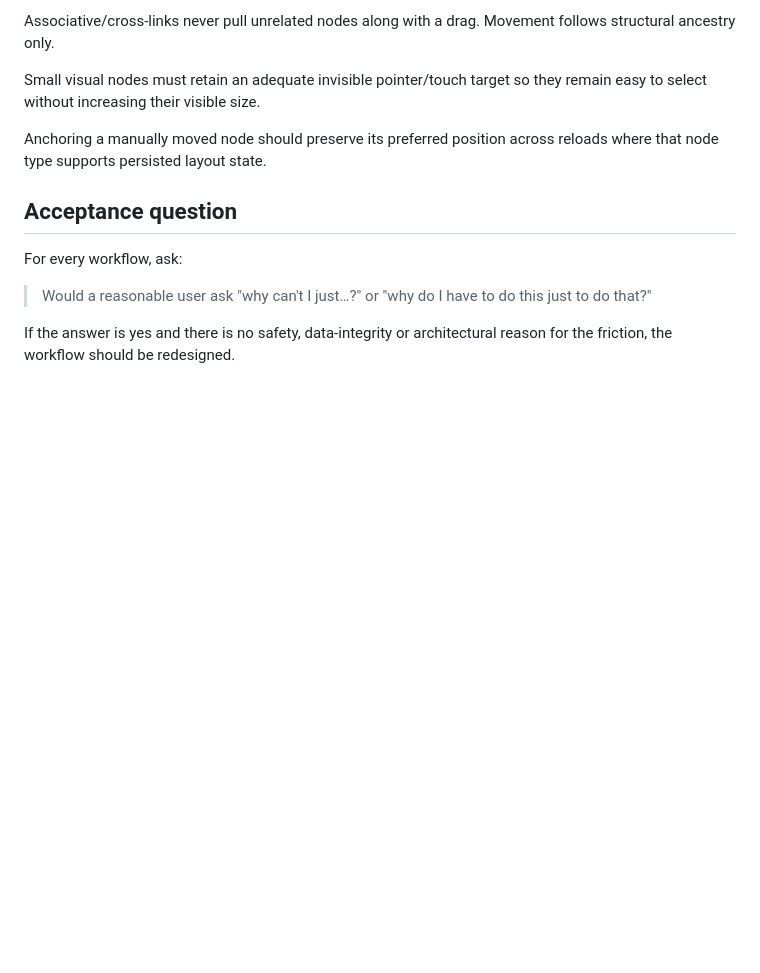
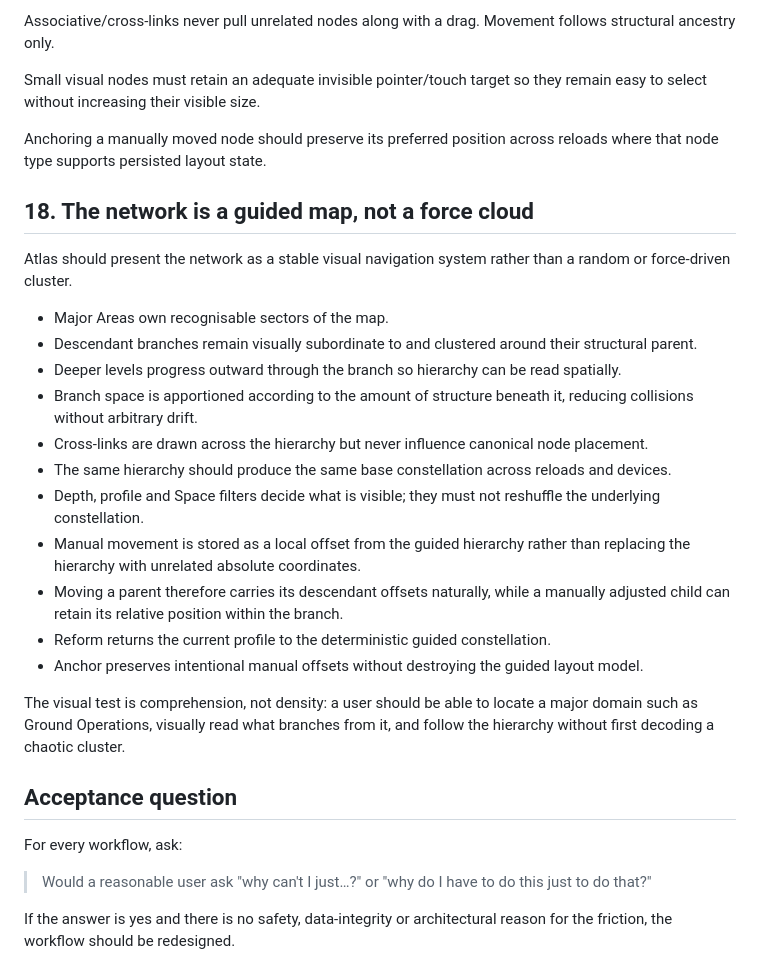
Before and after one commit to whereistherope/atlas, a Markdown page: docs/ATLAS_INTERACTION_CONTRACT.md, the part around the change. Drawn GitHub-style; blank space fills up the shorter version.

Commit message:
docs: define guided network layout contract

```diff
--- a/docs/ATLAS_INTERACTION_CONTRACT.md
+++ b/docs/ATLAS_INTERACTION_CONTRACT.md
@@ -140,6 +140,24 @@ Small visual nodes must retain an adequate invisible pointer/touch target so the
 
 Anchoring a manually moved node should preserve its preferred position across reloads where that node type supports persisted layout state.
 
+## 18. The network is a guided map, not a force cloud
+
+Atlas should present the network as a stable visual navigation system rather than a random or force-driven cluster.
+
+- Major Areas own recognisable sectors of the map.
+- Descendant branches remain visually subordinate to and clustered around their structural parent.
+- Deeper levels progress outward through the branch so hierarchy can be read spatially.
+- Branch space is apportioned according to the amount of structure beneath it, reducing collisions without arbitrary drift.
+- Cross-links are drawn across the hierarchy but never influence canonical node placement.
+- The same hierarchy should produce the same base constellation across reloads and devices.
+- Depth, profile and Space filters decide what is visible; they must not reshuffle the underlying constellation.
+- Manual movement is stored as a local offset from the guided hierarchy rather than replacing the hierarchy with unrelated absolute coordinates.
+- Moving a parent therefore carries its descendant offsets naturally, while a manually adjusted child can retain its relative position within the branch.
+- Reform returns the current profile to the deterministic guided constellation.
+- Anchor preserves intentional manual offsets without destroying the guided layout model.
+
+The visual test is comprehension, not density: a user should be able to locate a major domain such as Ground Operations, visually read what branches from it, and follow the hierarchy without first decoding a chaotic cluster.
+
 ## Acceptance question
 
 For every workflow, ask:
```
